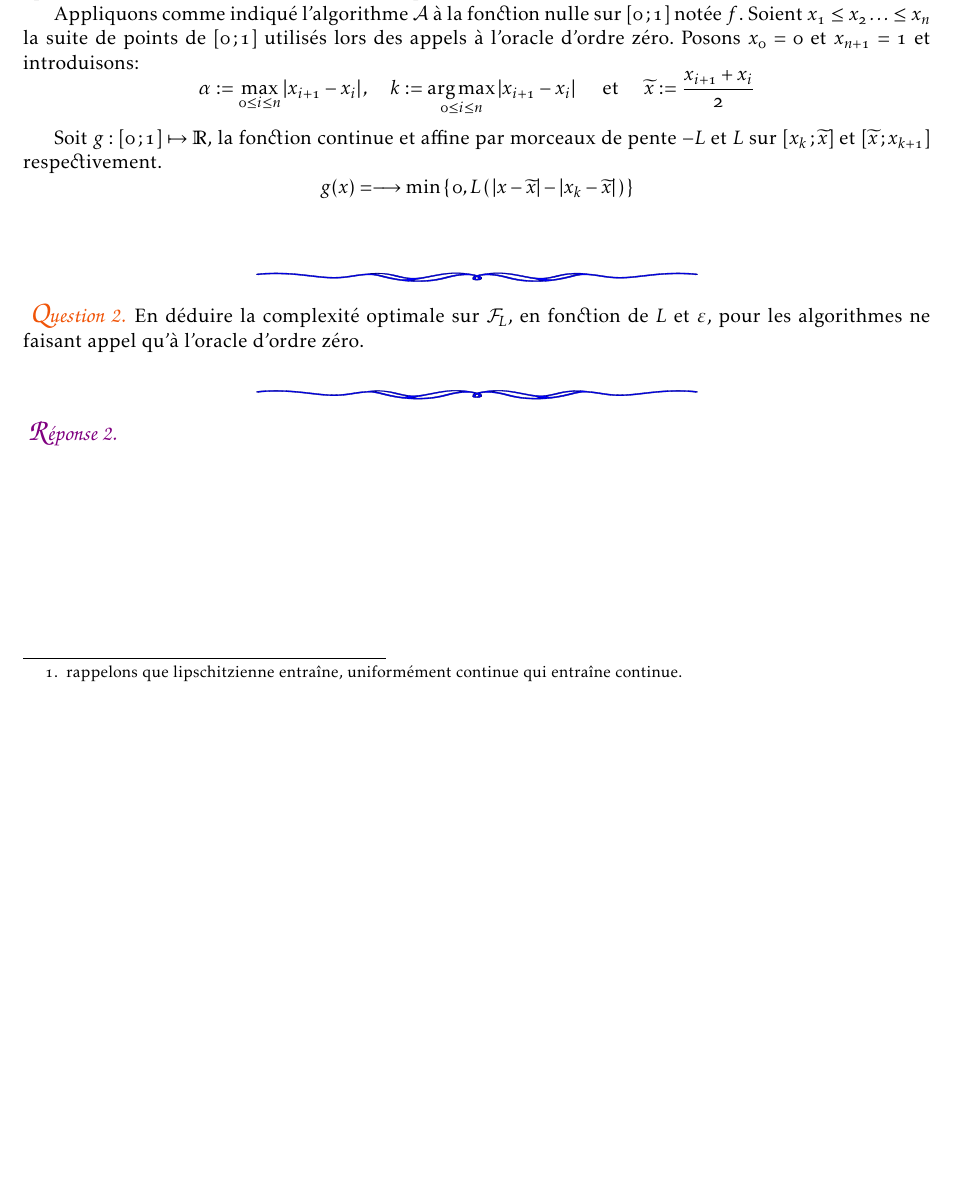
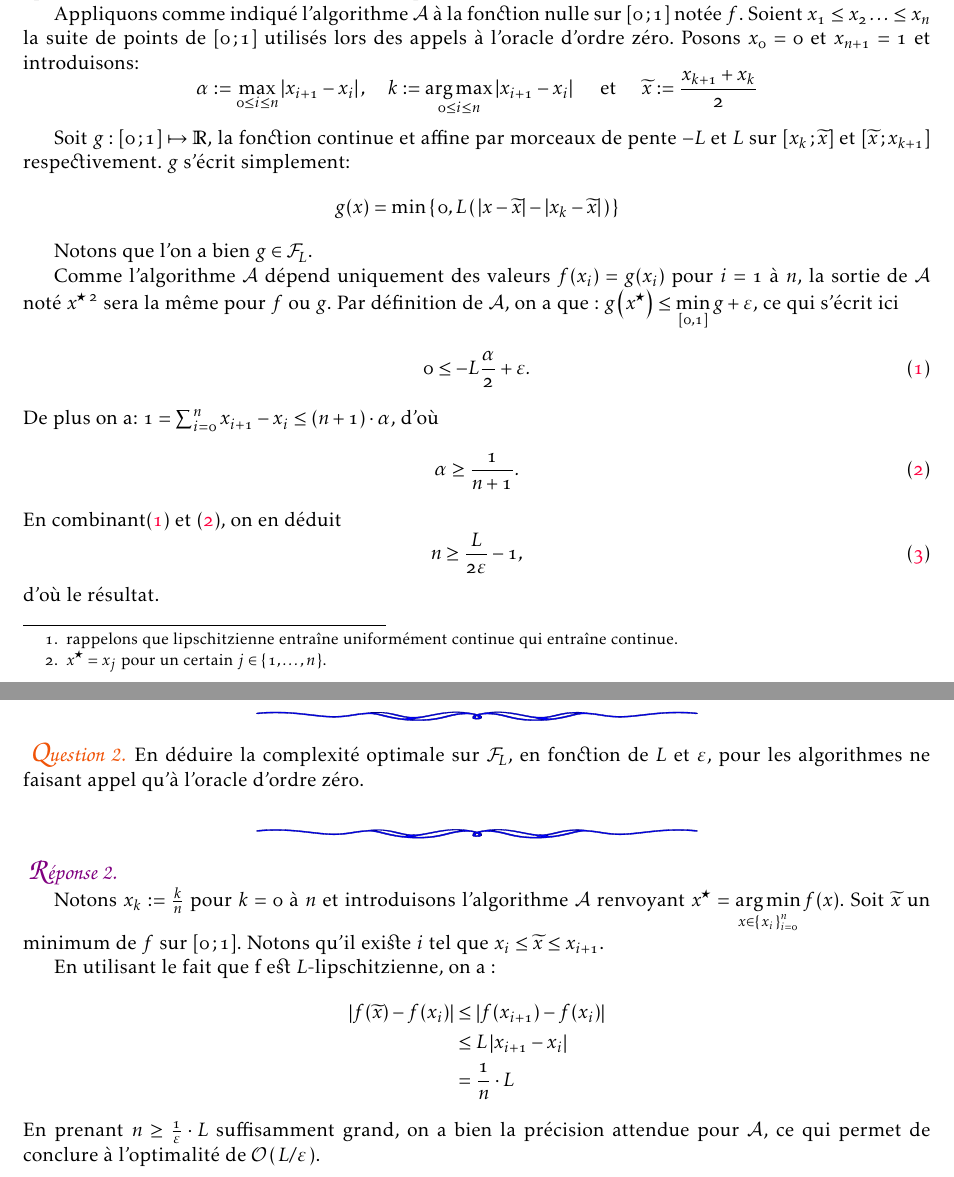
Before and after one commit to ncloarec/opti_ensae, a LaTeX document (main.tex, which reads body/solutions.tex, mesMacros.sty): part of the page before the commit and two parts of pages 1 and 2 of 2 after it, the two joined at a grey line, cut so that both start at the same text, the shorter picture padded with empty space. Compiled offline with pdfLaTeX.

Commit message:
finished sol ex 1

```diff
--- a/body/solutions.tex
+++ b/body/solutions.tex
@@ -10,17 +10,38 @@ Montrer que $\A$ doit faire appel à l’oracle d’ordre zéro au moins $\Omega
 
 \begin{rep}
 
-Tout d'abord, notons que pour $ f \in \fl$ le problème d'optimisation $ \displaystyle \min _ { [ 0,1 ] } f$ est bien définie car on optimise une fonction continue\footnote{rappelons que lipschitzienne entraîne, uniformément continue qui entraîne continue.} sur un compat.
+Tout d'abord, notons que pour $ f \in \fl$ le problème d'optimisation $ \displaystyle \min _ { [ 0,1 ] } f$ est bien définie car on optimise une fonction continue\footnote{rappelons que lipschitzienne entraîne uniformément continue qui entraîne continue.} sur un compat.
 
 Appliquons comme indiqué l'algorithme $\A$ à la fonction nulle sur $\intff{0}{1}$ notée $f$. Soient $x_1 \leq x_2 \ldots \leq x_n$ la suite de points de $\intff{0}{1}$ utilisés lors des appels à l'oracle d'ordre zéro. Posons $x_0 = 0$ et $x_{n+1}=1$ et introduisons:
   $$\alpha := \max_{0\leq i \leq n} \abs{x_{i+1}-x_{i}}
   , \quad  k := \argmax_{0\leq i \leq n} \abs{x_{i+1}-x_{i}}
-  \quad \text{ et } \quad \xtilde := \frac{x_{i+1}+x_{i}}{2}
+  \quad \text{ et } \quad \xtilde := \frac{x_{k+1}+x_{k}}{2}
   $$
 
   Soit $g:\intff{0}{1} \mapsto \R$, la fonction continue et affine par morceaux de pente
-  $-L$ et $L$ sur $\intff{x_k}{\xtilde}$ et $\intff{\xtilde}{x_{k+1}}$ respectivement.
-  $$g(x)= \longrightarrow \min \acc{ 0,L\prt{\abs{x-\xtilde} - \abs{x_k-\xtilde}} }$$
+  $-L$ et $L$ sur $\intff{x_k}{\xtilde}$ et $\intff{\xtilde}{x_{k+1}}$ respectivement. $g$
+  s'écrit simplement:
+  $$g(x)= \min \acc{ 0,L\prt{\abs{x-\xtilde} - \abs{x_k-\xtilde}} }$$
+
+Notons que l'on a bien $g\in \fl$.
+
+  Comme l'algorithme $\A$ dépend uniquement des valeurs $f(x_i)=g(x_i)$ pour $i=1$ à $n$,
+  la sortie de $\A$ noté $\xopt$\footnote{$\xopt=x_{j}$ pour un certain $j\in \acc{1,\ldots,n}$.}  sera la même pour $f$ ou $g$. Par définition de $\A$, on a que :
+   $ \displaystyle g \left( \xopt \right) \leq \min _ { [ 0,1 ] } g + \varepsilon$,
+ ce qui s'écrit ici
+ \begin{equation}\label{eq:g}
+   0 \leq -L \frac{\alpha}{2} + \varepsilon.
+ \end{equation}
+   De plus on a: $ 1= \sum_{i=0}^n x_{i+1}-x_i \leq (n+1) \cdot \alpha$,
+   d'où
+\begin{equation}\label{eq:alpha}
+\alpha \geq \frac{1}{n+1}.
+\end{equation}
+   En combinant\eqref{eq:g} et \eqref{eq:alpha}, on en déduit
+   \begin{equation}
+     n \geq \frac{L}{2 \varepsilon}-1,
+   \end{equation}
+   d'où le résultat.
 \end{rep}
 
 
@@ -30,4 +51,17 @@ En déduire la complexité optimale sur $\fl$, en fonction de $L$ et $\varepsilo
 
 \begin{rep}
 
+Notons $x_k := \frac{k}{n}$ pour $k=0$ à $n$ et introduisons l'algorithme $\A$
+ renvoyant $\displaystyle \xopt = \argmin_{x \in \acc{x_i}_{i=0}^n} f(x)$.
+ Soit $\xtilde$ un minimum de $f$ sur $\intff{0}{1}$. Notons qu'il existe $i$ tel
+  que $ x_i \leq \xtilde \leq x_{i+1}$.
+
+  En utilisant le fait que f est $L$-lipschitzienne, on a :
+  \begin{align*}
+    \abs{f(\xtilde)-f(x_i)} &\leq \abs{f(x_{i+1})-f(x_i)}\\
+    &\leq L \abs{x_{i+1}-x_i}\\
+    &= \frac{1}{n} \cdot L
+  \end{align*}
+  En prenant $n\geq \frac{1}{\varepsilon}\cdot L$ suffisamment grand, on a bien
+la précision attendue pour $\A$, ce qui permet de conclure à l'optimalité de $\bigo{L/\varepsilon}$.
 \end{rep}
--- a/mesMacros.sty
+++ b/mesMacros.sty
@@ -59,6 +59,7 @@
 \newcommand{\fl}{\mathcal { F } _ { L }}
 \renewcommand{\A}{\mathcal{A}}
 \newcommand{\xopt}{x^{\star}}
+\newcommand{\bigo}[1]{\mathcal{O}\prt{#1}}
 \newcommand{\xtilde}{\widetilde{x}}
 
 % ==================================================
```
Also changed, not shown: main.pdf.
